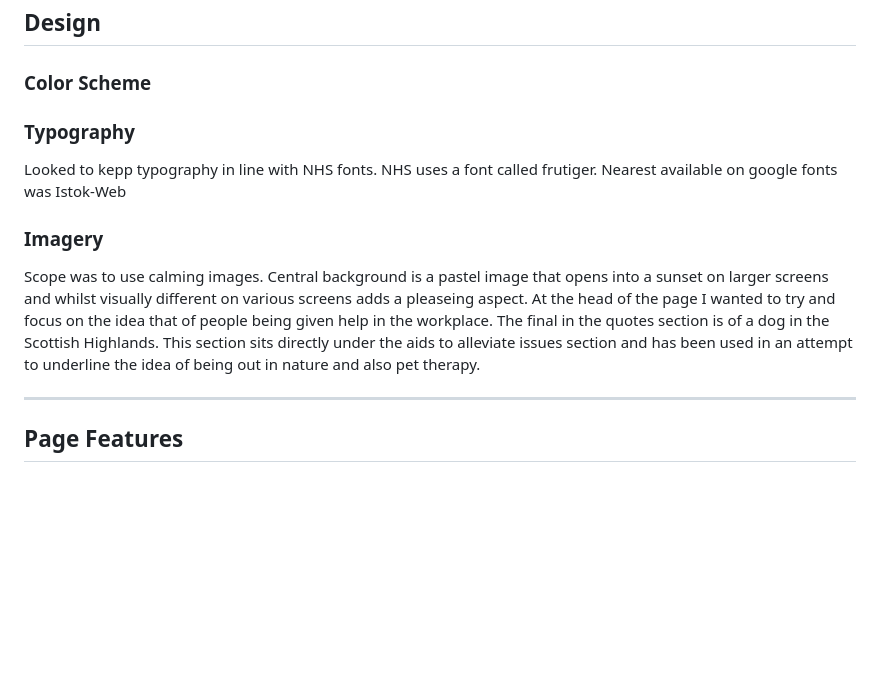
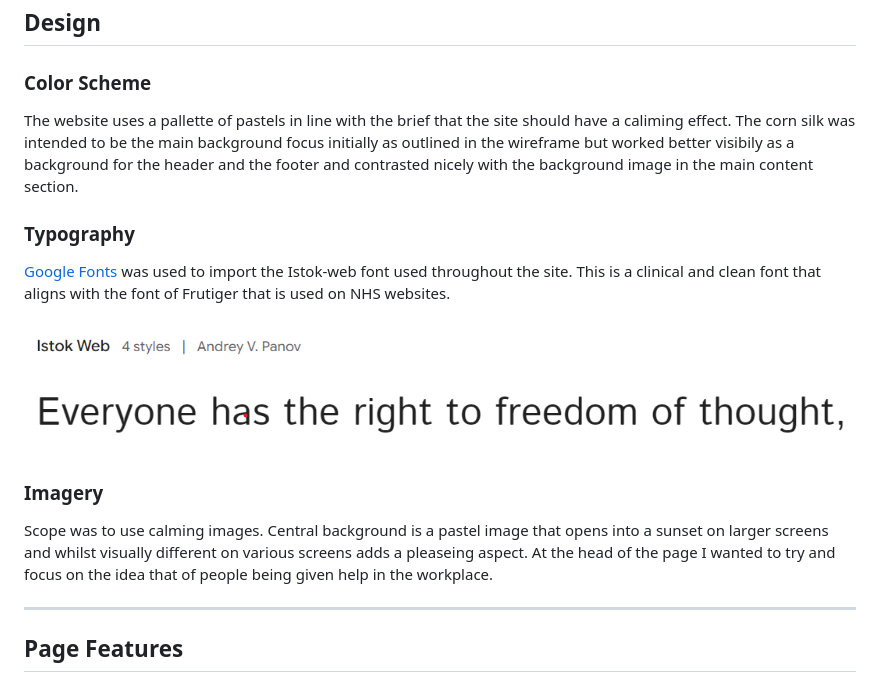
Before and after one commit to Heath1979/ci-project-one-mental-health-awareness, a Markdown page: README.md, the part around the change. Drawn GitHub-style; pictures changed too: docs/documentation/google-font-istok-web.png (added); blank space fills up the shorter version.

```diff
--- a/README.md
+++ b/README.md
@@ -141,14 +141,15 @@ Overall, the design was intended to show that support is available without addin
 
 ### **Color Scheme**
 
-
+The website uses a pallette of pastels in line with the brief that the site should have a caliming effect. The corn silk was intended to be the main background focus initially as outlined in the wireframe but worked better visibily as a background for the header and the footer and contrasted nicely with the background image in the main content section.
 
 ### **Typography**
-  Looked to kepp typography in line with NHS fonts. NHS uses a font called frutiger. Nearest available on google fonts was Istok-Web
+  [Google Fonts](https://fonts.google.com/) was used to import the Istok-web font used throughout the site. This is a clinical and clean font that aligns with the font of Frutiger that is used on NHS websites.
 
+  ![google Fonts Josefin Sans](docs/documentation/google-font-istok-web.png)
 
 ### **Imagery**
-  Scope was to use calming images. Central background is a pastel image that opens into a sunset on larger screens and whilst visually different on various screens adds a pleaseing aspect. At the head of the page I wanted to try and focus on the idea that of people being given help in the workplace. The final in the quotes section is of a dog in the Scottish Highlands. This section sits directly under the aids to alleviate issues section and has been used in an attempt to underline the idea of being out in nature and also pet therapy.
+  Scope was to use calming images. Central background is a pastel image that opens into a sunset on larger screens and whilst visually different on various screens adds a pleaseing aspect. At the head of the page I wanted to try and focus on the idea that of people being given help in the workplace.
 
 
 ---
```
Also changed, not shown: docs/documentation/brand-circle.png (added), docs/documentation/brand-oval.png (added), docs/documentation/footer.png (added), docs/documentation/nav-image.png (added), docs/documentation/navbar-large.png (added).
